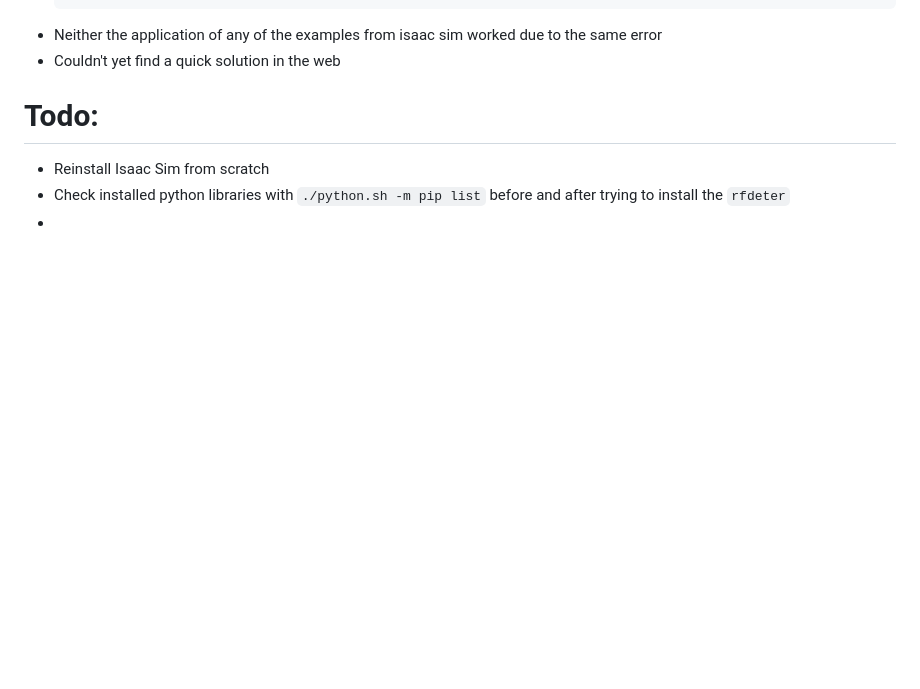
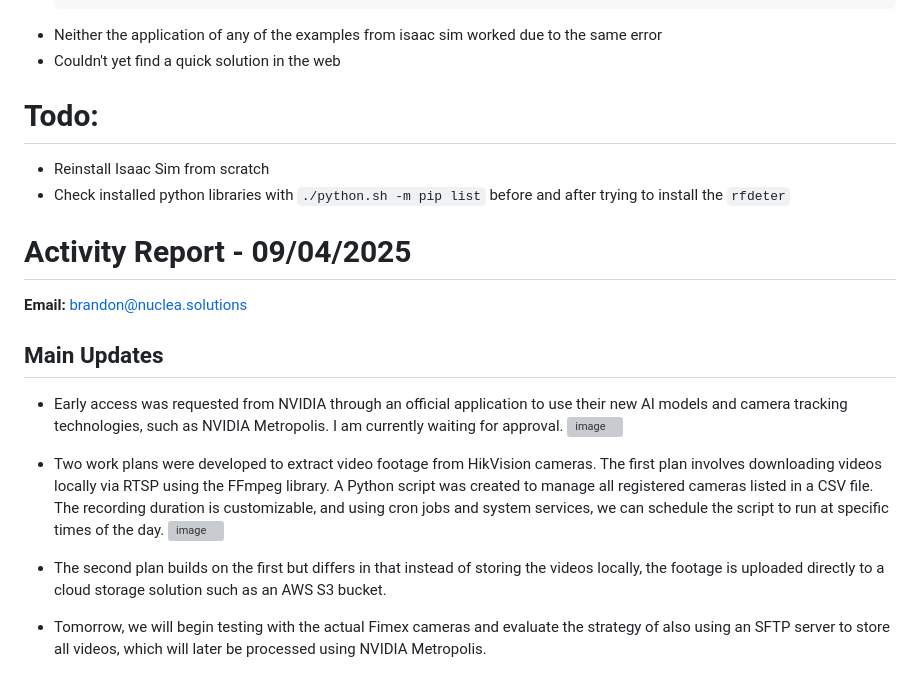
Before and after one commit to covenant-org/luminary, a Markdown page: isaac_sim_lab/reports.md, the part around the change. Rendered like a GitHub page; blank space fills up the shorter version; grey boxes are pictures that could not be loaded.

Commit message:
Activity Report - 09/04/2025 - brandon@nuclea.solutions

````diff
--- a/isaac_sim_lab/reports.md
+++ b/isaac_sim_lab/reports.md
@@ -248,4 +248,18 @@ https://github.com/user-attachments/assets/f38c2686-e087-4d51-bd08-f0ae348baad8
 # Todo:
 - Reinstall Isaac Sim from scratch
 - Check installed python libraries with  ```./python.sh -m pip list``` before and after trying to install the ```rfdeter```
--
+
+ # Activity Report - 09/04/2025
+
+**Email:** brandon@nuclea.solutions
+
+## Main Updates
+- Early access was requested from NVIDIA through an official application to use their new AI models and camera tracking technologies, such as NVIDIA Metropolis. I am currently waiting for approval.
+![image](https://github.com/user-attachments/assets/22eba68c-ff38-463e-80f9-f64dbd7196c0)
+
+- Two work plans were developed to extract video footage from HikVision cameras. The first plan involves downloading videos locally via RTSP using the FFmpeg library. A Python script was created to manage all registered cameras listed in a CSV file. The recording duration is customizable, and using cron jobs and system services, we can schedule the script to run at specific times of the day.
+![image](https://github.com/user-attachments/assets/26ba5144-9e2c-4c90-9b22-75390956852b)
+
+- The second plan builds on the first but differs in that instead of storing the videos locally, the footage is uploaded directly to a cloud storage solution such as an AWS S3 bucket.
+
+- Tomorrow, we will begin testing with the actual Fimex cameras and evaluate the strategy of also using an SFTP server to store all videos, which will later be processed using NVIDIA Metropolis.
````
